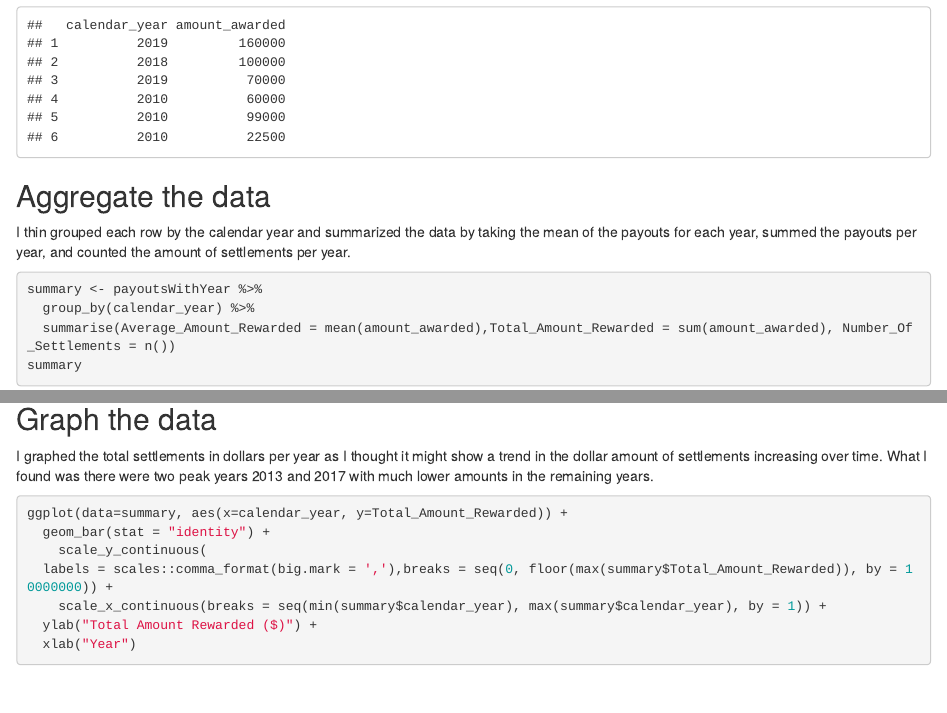
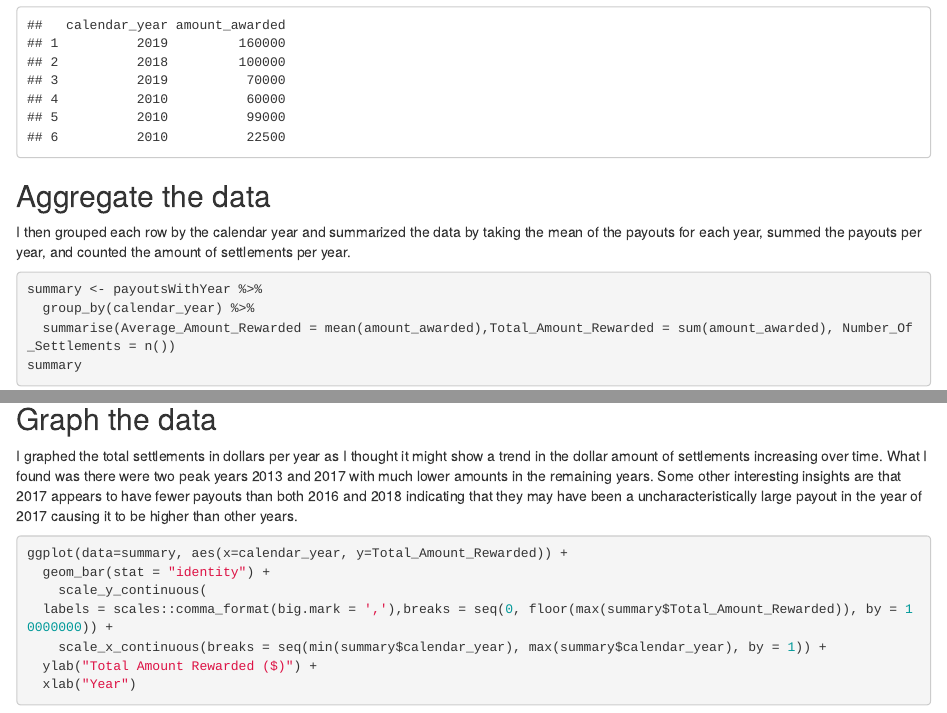
Before and after one commit to nolivercuny/data607, an R Markdown document (homework1/hw1_loading_data_into_data_frame.rmd): the page in a window 1100 px wide, from 2270 px down, and a second part further down, joined at a grey line. Rendered offline with R 4.5, knitr and Pandoc, with nearby package versions.

Commit message:
more stuff

````diff
--- a/homework1/hw1_loading_data_into_data_frame.rmd
+++ b/homework1/hw1_loading_data_into_data_frame.rmd
@@ -41,7 +41,7 @@ head(payoutsWithYear)
 ```
 ## Aggregate the data
 
-I thin grouped each row by the calendar year and summarized the data by taking the mean of the payouts for each year, summed the payouts per year, and counted the amount of settlements per year.
+I then grouped each row by the calendar year and summarized the data by taking the mean of the payouts for each year, summed the payouts per year, and counted the amount of settlements per year.
 
 ```{r}
 summary <- payoutsWithYear %>%
@@ -52,7 +52,7 @@ summary
 
 ## Graph the data
 
-I graphed the total settlements in dollars per year as I thought it might show a trend in the dollar amount of settlements increasing over time. What I found was there were two peak years 2013 and 2017 with much lower amounts in the remaining years.
+I graphed the total settlements in dollars per year as I thought it might show a trend in the dollar amount of settlements increasing over time. What I found was there were two peak years 2013 and 2017 with much lower amounts in the remaining years. Some other interesting insights are that 2017 appears to have fewer payouts than both 2016 and 2018 indicating that they may have been a uncharacteristically large payout in the year of 2017 causing it to be higher than other years.
 
 ```{r}
 ggplot(data=summary, aes(x=calendar_year, y=Total_Amount_Rewarded)) +
````
